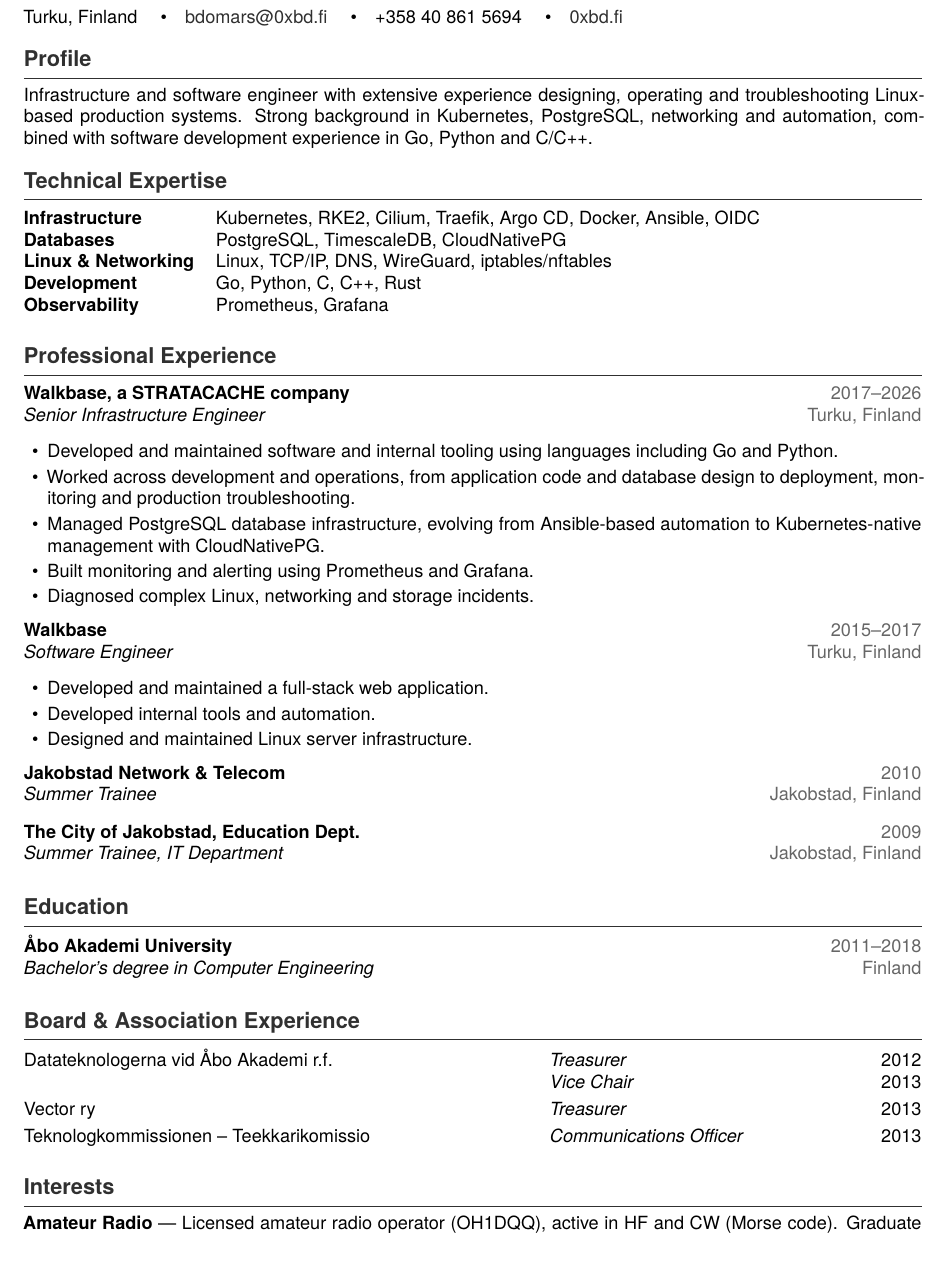
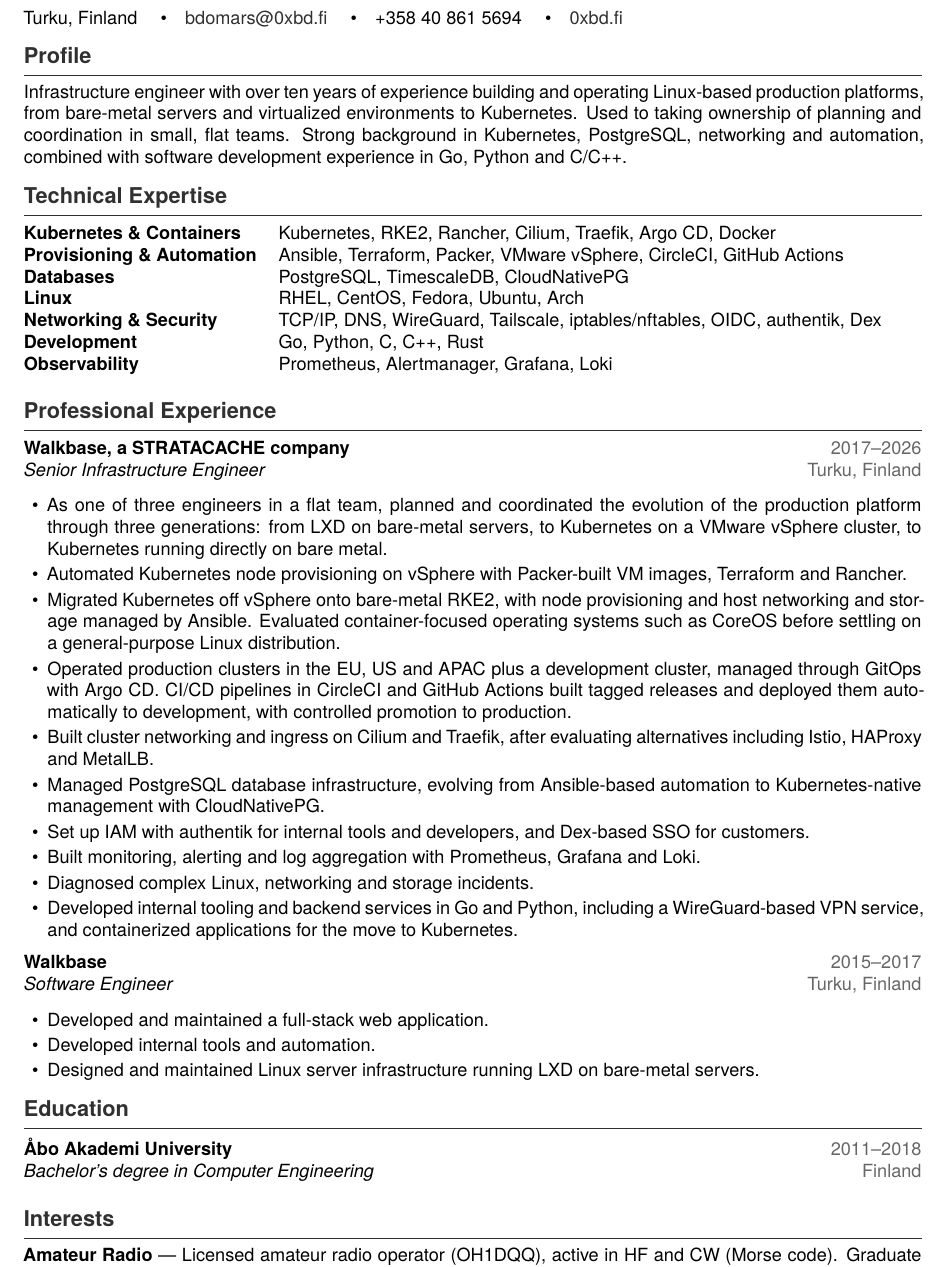
Before and after one commit to bdomars/cv-latex, a LaTeX CV (cv_infra.tex, which reads sections/experience.tex, sections/profile.tex, sections/skills.tex): part of the page, cut so that both start at the same text. Compiled offline with XeLaTeX.

Commit message:
More descriptions of experience for infra version

```diff
--- a/cv_infra.tex
+++ b/cv_infra.tex
@@ -1,8 +1,8 @@
 \documentclass[10pt,a4paper]{article}
 
 \usepackage[
-    top=1.6cm,
-    bottom=1.6cm,
+    top=1.4cm,
+    bottom=1.4cm,
     left=1.8cm,
     right=1.8cm
 ]{geometry}
@@ -37,7 +37,7 @@
     {}
     [\vspace{2pt}\titlerule]
 
-\titlespacing*{\section}{0pt}{1.0em}{0.5em}
+\titlespacing*{\section}{0pt}{0.8em}{0.5em}
 
 \newcommand{\cventry}[4]{%
     \begin{tabularx}{\textwidth}{@{}Xr@{}}
@@ -85,8 +85,8 @@
 \section{Education}
 \input{sections/education}
 
-\section{Board \& Association Experience}
-\input{sections/boardexp}
+%\section{Board \& Association Experience}
+%\input{sections/boardexp}
 
 \section{Interests}
 \input{sections/interests}
--- a/sections/experience.tex
+++ b/sections/experience.tex
@@ -5,15 +5,32 @@
     {Turku, Finland}
 
 \begin{cvitems}
-    \item Developed and maintained software and internal tooling using
-          languages including Go and Python.
-    \item Worked across development and operations, from application code
-          and database design to deployment, monitoring and production
-          troubleshooting.
+    \item As one of three engineers in a flat team, planned and coordinated
+          the evolution of the production platform through three generations:
+          from LXD on bare-metal servers, to Kubernetes on a VMware vSphere
+          cluster, to Kubernetes running directly on bare metal.
+    \item Automated Kubernetes node provisioning on vSphere with Packer-built
+          VM images, Terraform and Rancher.
+    \item Migrated Kubernetes off vSphere onto bare-metal RKE2, with node
+          provisioning and host networking and storage managed by Ansible.
+          Evaluated container-focused operating systems such as CoreOS before
+          settling on a general-purpose Linux distribution.
+    \item Operated production clusters in the EU, US and APAC plus a
+          development cluster, managed through GitOps with Argo CD. CI/CD
+          pipelines in CircleCI and GitHub Actions built tagged releases and
+          deployed them automatically to development, with controlled
+          promotion to production.
+    \item Built cluster networking and ingress on Cilium and Traefik, after
+          evaluating alternatives including Istio, HAProxy and MetalLB.
     \item Managed PostgreSQL database infrastructure, evolving from Ansible-based
           automation to Kubernetes-native management with CloudNativePG.
-    \item Built monitoring and alerting using Prometheus and Grafana.
+    \item Set up IAM with authentik for internal tools and developers, and
+          Dex-based SSO for customers.
+    \item Built monitoring, alerting and log aggregation with Prometheus, Grafana and Loki.
     \item Diagnosed complex Linux, networking and storage incidents.
+    \item Developed internal tooling and backend services in Go and Python,
+          including a WireGuard-based VPN service, and containerized
+          applications for the move to Kubernetes.
 \end{cvitems}
 
 \vspace{0.5em}
@@ -27,21 +44,6 @@
 \begin{cvitems}
     \item Developed and maintained a full-stack web application.
     \item Developed internal tools and automation.
-    \item Designed and maintained Linux server infrastructure.
+    \item Designed and maintained Linux server infrastructure running LXD
+          on bare-metal servers.
 \end{cvitems}
-
-\vspace{0.5em}
-
-\cventry
-    {Jakobstad Network \& Telecom}
-    {Summer Trainee}
-    {2010}
-    {Jakobstad, Finland}
-
-\vspace{0.5em}
-
-\cventry
-    {The City of Jakobstad, Education Dept.}
-    {Summer Trainee, IT Department}
-    {2009}
-    {Jakobstad, Finland}
--- a/sections/profile.tex
+++ b/sections/profile.tex
@@ -1,4 +1,6 @@
-Infrastructure and software engineer with extensive experience designing,
-operating and troubleshooting Linux-based production systems. Strong
-background in Kubernetes, PostgreSQL, networking and automation, combined
-with software development experience in Go, Python and C/C++.
+Infrastructure engineer with over ten years of experience building and
+operating Linux-based production platforms, from bare-metal servers and
+virtualized environments to Kubernetes. Used to taking ownership of
+planning and coordination in small, flat teams. Strong background in Kubernetes,
+PostgreSQL, networking and automation, combined with software development
+experience in Go, Python and C/C++.
--- a/sections/skills.tex
+++ b/sections/skills.tex
@@ -1,16 +1,22 @@
 \begin{tabularx}{\textwidth}{@{}lX@{}}
-\textbf{Infrastructure} &
-    Kubernetes, RKE2, Cilium, Traefik, Argo CD, Docker, Ansible, OIDC\\
+\textbf{Kubernetes \& Containers} &
+    Kubernetes, RKE2, Rancher, Cilium, Traefik, Argo CD, Docker \\
+
+\textbf{Provisioning \& Automation} &
+    Ansible, Terraform, Packer, VMware vSphere, CircleCI, GitHub Actions \\
 
 \textbf{Databases} &
     PostgreSQL, TimescaleDB, CloudNativePG \\
 
-\textbf{Linux \& Networking} &
-    Linux, TCP/IP, DNS, WireGuard, iptables/nftables \\
+\textbf{Linux} &
+    RHEL, CentOS, Fedora, Ubuntu, Arch \\
+
+\textbf{Networking \& Security} &
+    TCP/IP, DNS, WireGuard, Tailscale, iptables/nftables, OIDC, authentik, Dex \\
 
 \textbf{Development} &
     Go, Python, C, C++, Rust \\
 
 \textbf{Observability} &
-    Prometheus, Grafana \\
+    Prometheus, Alertmanager, Grafana, Loki \\
 \end{tabularx}
```
Also changed, not shown: Makefile.
